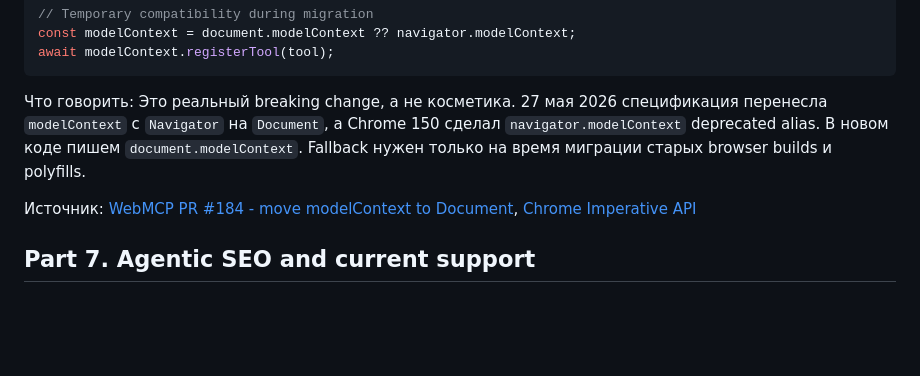
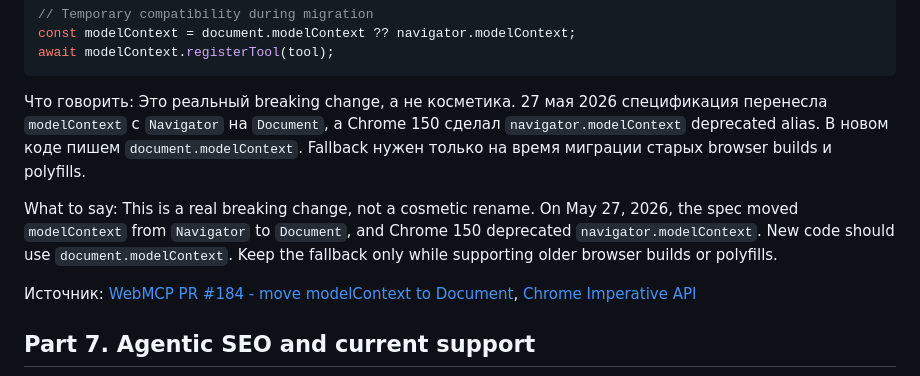
Before and after one commit to shmakovdima/doka-guide-content, a Markdown page: webmcp-presentation-draft.md, the part around the change. Drawn GitHub-style; blank space fills up the shorter version.

Commit message:
docs: add English API migration speaker note

```diff
--- a/webmcp-presentation-draft.md
+++ b/webmcp-presentation-draft.md
@@ -1061,6 +1061,8 @@ await modelContext.registerTool(tool);
 
 Что говорить: Это реальный breaking change, а не косметика. 27 мая 2026 спецификация перенесла `modelContext` с `Navigator` на `Document`, а Chrome 150 сделал `navigator.modelContext` deprecated alias. В новом коде пишем `document.modelContext`. Fallback нужен только на время миграции старых browser builds и polyfills.
 
+What to say: This is a real breaking change, not a cosmetic rename. On May 27, 2026, the spec moved `modelContext` from `Navigator` to `Document`, and Chrome 150 deprecated `navigator.modelContext`. New code should use `document.modelContext`. Keep the fallback only while supporting older browser builds or polyfills.
+
 Источник: [WebMCP PR #184 - move modelContext to Document](https://github.com/webmachinelearning/webmcp/pull/184), [Chrome Imperative API](https://developer.chrome.com/docs/ai/webmcp/imperative-api)
 
 ## Part 7. Agentic SEO and current support
```
